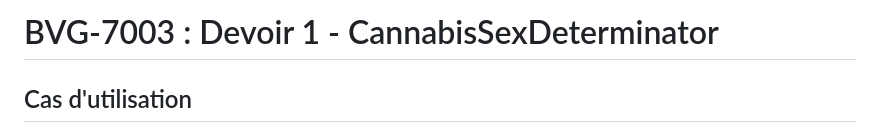
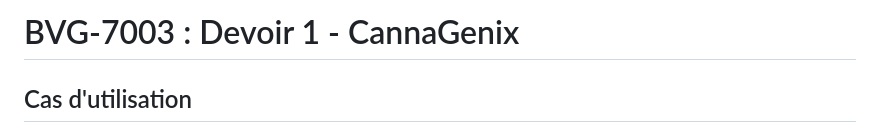
Before and after one commit to KimyLiRheaume/BVG-7003---Devoir-1---, a Markdown page: README.md, the part around the change. Rendered like a GitHub page.

```diff
--- a/README.md
+++ b/README.md
@@ -1,4 +1,4 @@
-# BVG-7003 : Devoir 1 - CannabisSexDeterminator
+# BVG-7003 : Devoir 1 - CannaGenix
 
 ## Cas d'utilisation
 Cet outil interactif est conçu pour analyser les différences d'expression génique des marqueurs spécifiques REM16 et FT1 afin de déterminer le sexe des plantes de cannabis. Grâce à une interface conviviale, les chercheurs peuvent identifier rapidement et efficacement le sexe des plantes en comparant les niveaux d'expression de ces marqueurs entre les échantillons mâles et femelles.
```
